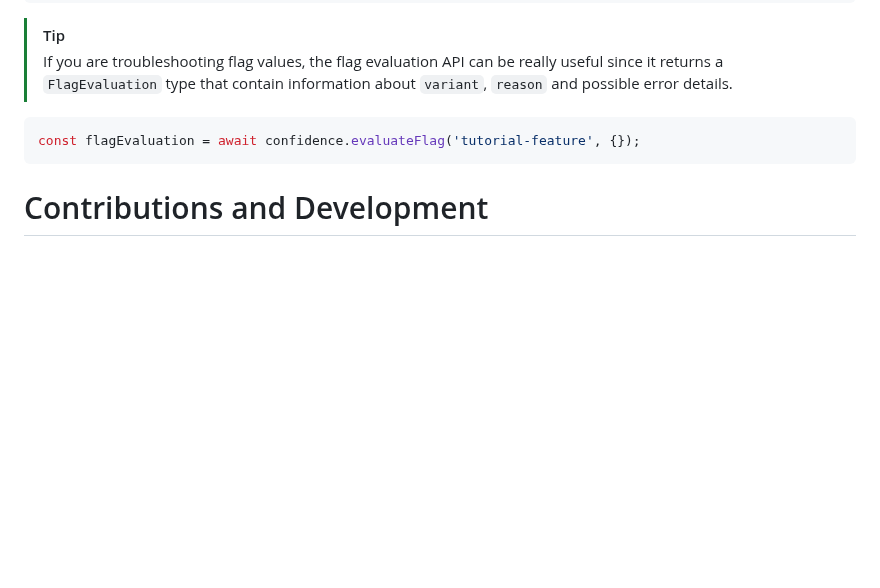
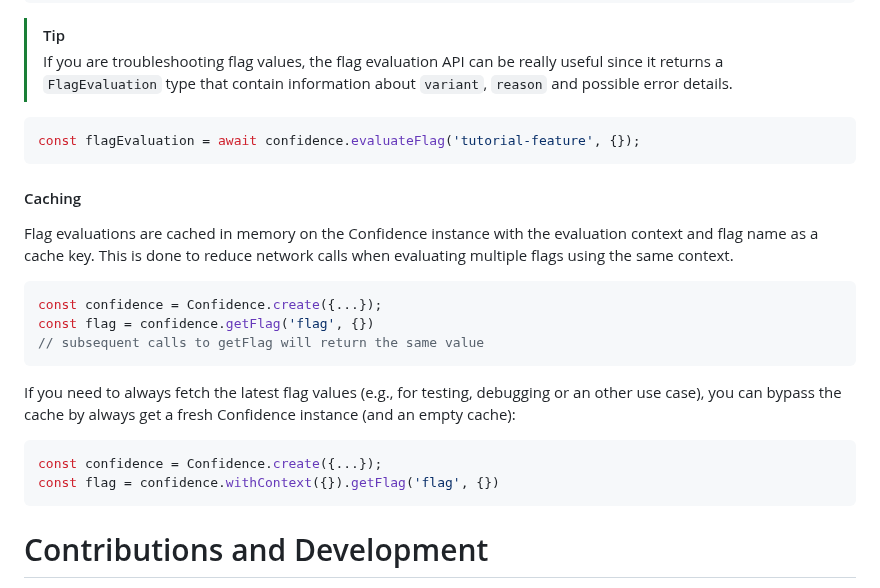
Before and after one commit to spotify/confidence-sdk-js, a Markdown page: README.md, the part around the change. Rendered like a GitHub page; blank space fills up the shorter version.

Commit message:
docs: add docs about caching (#269)

````diff
--- a/README.md
+++ b/README.md
@@ -78,6 +78,25 @@ if (enabled) {
 const flagEvaluation = await confidence.evaluateFlag('tutorial-feature', {});
 ```
 
+#### Caching
+
+Flag evaluations are cached in memory on the Confidence instance with the evaluation context and flag name as a cache key.
+This is done to reduce network calls when evaluating multiple flags using the same context.
+
+```ts
+const confidence = Confidence.create({...});
+const flag = confidence.getFlag('flag', {})
+// subsequent calls to getFlag will return the same value
+```
+
+If you need to always fetch the latest flag values (e.g., for testing, debugging or an other use case),
+you can bypass the cache by always get a fresh Confidence instance (and an empty cache):
+
+```ts
+const confidence = Confidence.create({...});
+const flag = confidence.withContext({}).getFlag('flag', {})
+```
+
 # Contributions and Development
 
 We'd love to get patches from you! See [Contributing](CONTRIBUTING.md) for details.
````
Also changed, not shown: packages/sdk/README.md (+19 -0 lines).
